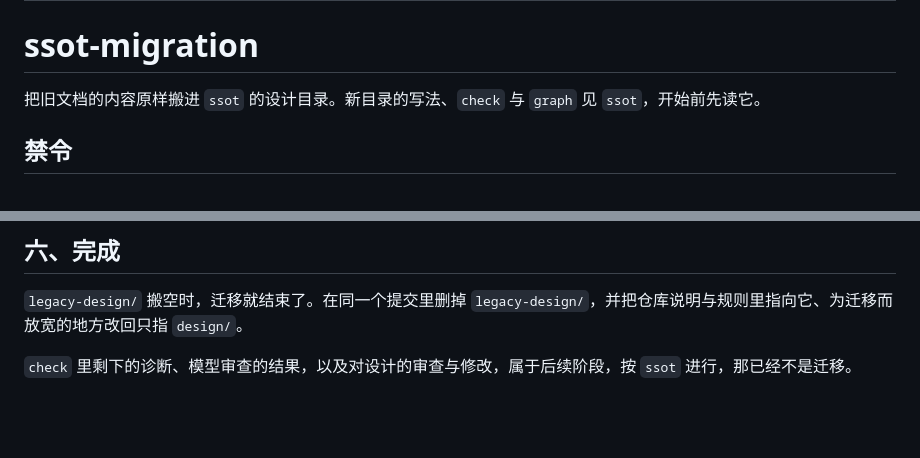
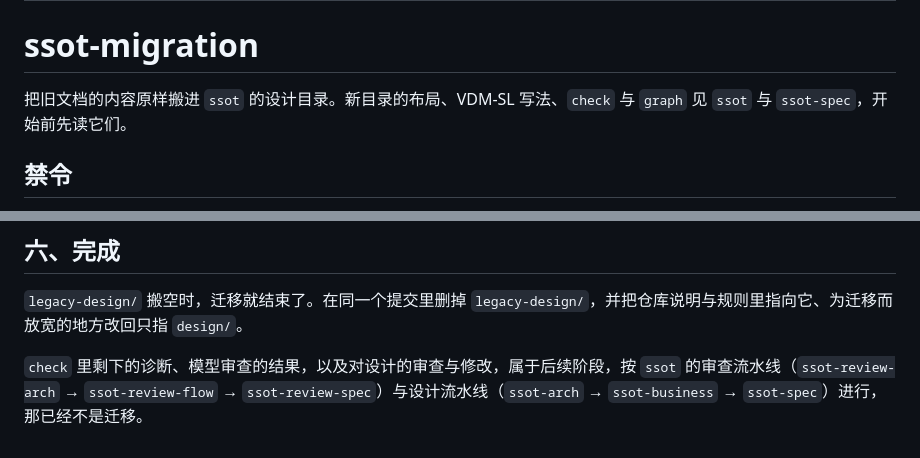
Before and after one commit to mouriya-s-lab/SSoT, a Markdown page: skills/ssot-migration/SKILL.md, 2 parts joined by grey strips. Drawn GitHub-style; blank space fills up the shorter version.

Commit message:
docs: update ssot-migration and README for 8-skill suite
Model: google-antigravity/gemini-4-argon

```diff
--- a/skills/ssot-migration/SKILL.md
+++ b/skills/ssot-migration/SKILL.md
@@ -5,7 +5,7 @@ description: 把内容多、但有价值的旧语义设计文档搬进 ssot 的
 
 # ssot-migration
 
-把旧文档的内容原样搬进 `ssot` 的设计目录。新目录的写法、`check` 与 `graph` 见 `ssot`，开始前先读它。
+把旧文档的内容原样搬进 `ssot` 的设计目录。新目录的布局、VDM-SL 写法、`check` 与 `graph` 见 `ssot` 与 `ssot-spec`，开始前先读它们。
 
 ## 禁令
 
@@ -243,4 +243,4 @@ flowchart TB
 
 `legacy-design/` 搬空时，迁移就结束了。在同一个提交里删掉 `legacy-design/`，并把仓库说明与规则里指向它、为迁移而放宽的地方改回只指 `design/`。
 
-`check` 里剩下的诊断、模型审查的结果，以及对设计的审查与修改，属于后续阶段，按 `ssot` 进行，那已经不是迁移。
+`check` 里剩下的诊断、模型审查的结果，以及对设计的审查与修改，属于后续阶段，按 `ssot` 的审查流水线（`ssot-review-arch` → `ssot-review-flow` → `ssot-review-spec`）与设计流水线（`ssot-arch` → `ssot-business` → `ssot-spec`）进行，那已经不是迁移。
```
Also changed, not shown: README.md (+18 -10 lines).
